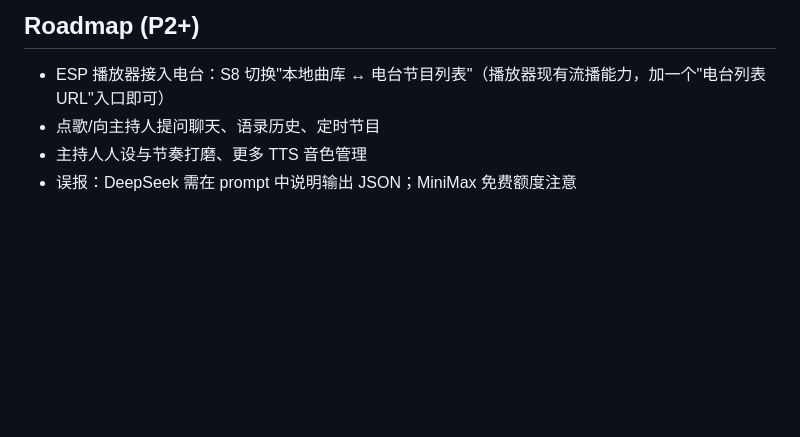
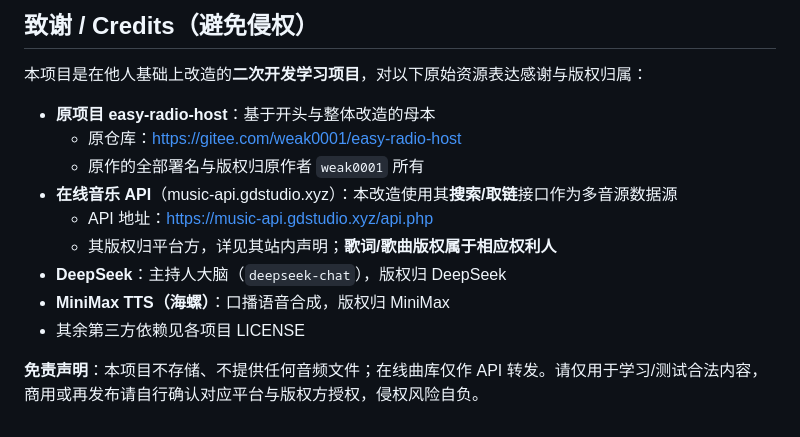
Before and after one commit to HachikoJ/easy-radio-host, a Markdown page: README.md, the part around one of its changes. Drawn GitHub-style; blank space fills up the shorter version.

Commit message:
更新 README.md : 在线音乐+云服务器部署, 补致谢/版权

```diff
--- a/README.md
+++ b/README.md
@@ -66,6 +65,15 @@ sudo docker restart ai-radio    # 代码热更新
 
-## Roadmap (P2+)
-- ESP 播放器接入电台：S8 切换"本地曲库 ↔ 电台节目列表"（播放器现有流播能力，加一个"电台列表 URL"入口即可）
-- 点歌/向主持人提问聊天、语录历史、定时节目
-- 主持人人设与节奏打磨、更多 TTS 音色管理
-- 误报：DeepSeek 需在 prompt 中说明输出 JSON；MiniMax 免费额度注意
+## 致谢 / Credits（避免侵权）
+本项目是在他人基础上改造的**二次开发学习项目**，对以下原始资源表达感谢与版权归属：
+
+- **原项目 easy-radio-host**：基于开头与整体改造的母本
+  - 原仓库：https://gitee.com/weak0001/easy-radio-host
+  - 原作的全部署名与版权归原作者 `weak0001` 所有
+- **在线音乐 API**（music-api.gdstudio.xyz）：本改造使用其**搜索/取链**接口作为多音源数据源
+  - API 地址：https://music-api.gdstudio.xyz/api.php
+  - 其版权归平台方，详见其站内声明；**歌词/歌曲版权属于相应权利人**
+- **DeepSeek**：主持人大脑（`deepseek-chat`），版权归 DeepSeek
+- **MiniMax TTS（海螺）**：口播语音合成，版权归 MiniMax
+- 其余第三方依赖见各项目 LICENSE
+
+**免责声明**：本项目不存储、不提供任何音频文件；在线曲库仅作 API 转发。请仅用于学习/测试合法内容，商用或再发布请自行确认对应平台与版权方授权，侵权风险自负。
```
Also changed, not shown: other parts of README.md (+46 -47 lines).
